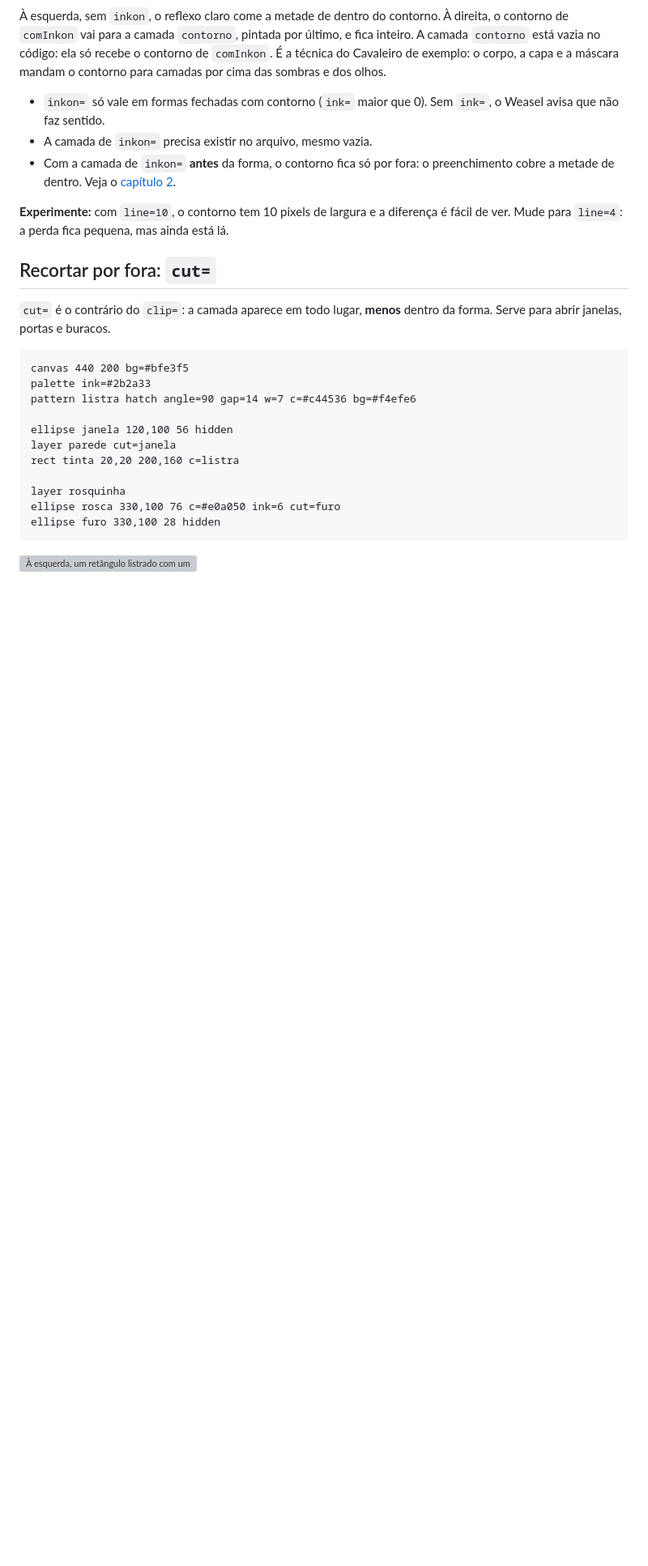
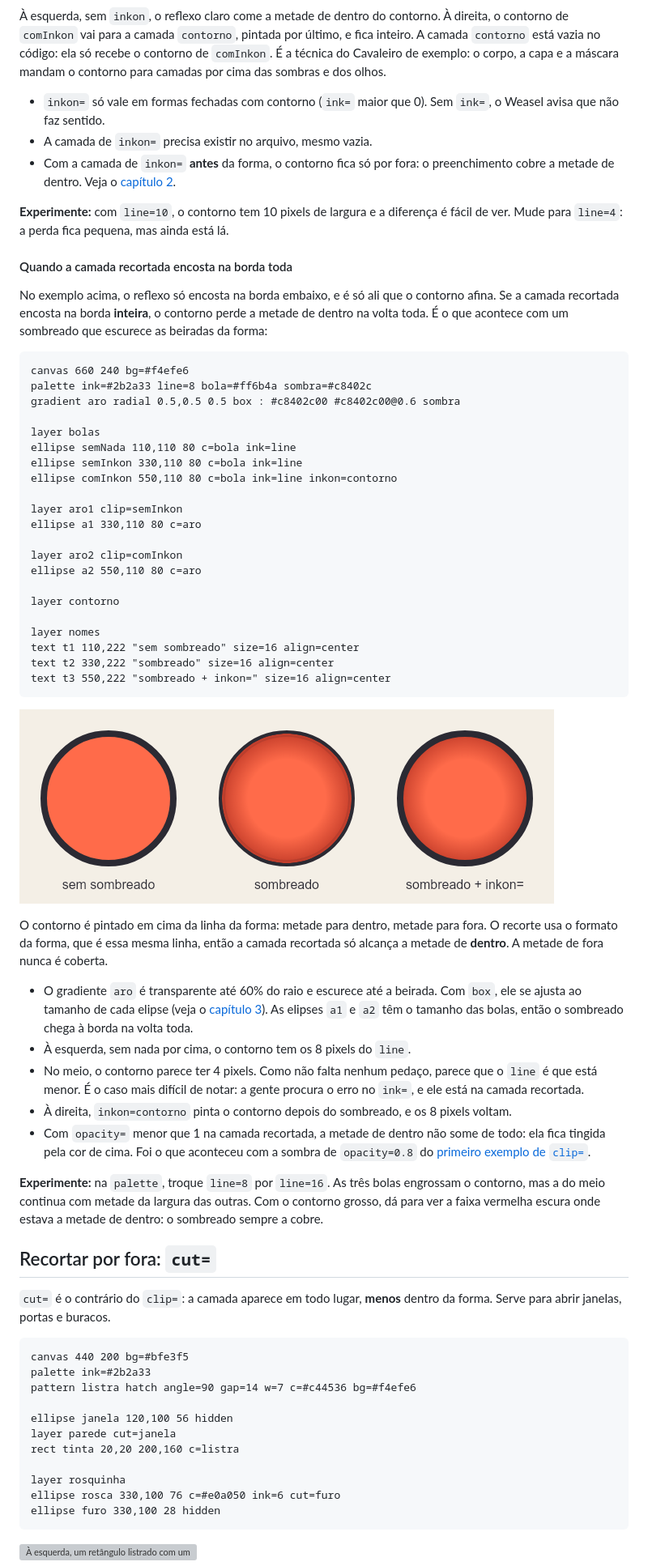
Before and after one commit to brlebtag/Weasel, a Markdown page: docs/guia/04-camadas.md, the part around the change. Shown at 81% size. GitHub-like rendering; pictures changed too: docs/guia/img/04_inkon_borda.png (added); blank space fills up the shorter version; grey boxes are pictures that could not be loaded.

Commit message:
Guia: contorno fino quando a camada recortada encosta na borda toda (capítulo 4)
O capítulo 4 ganha um exemplo com três bolas: sem sombreado, com um
sombreado nas beiradas recortado pela bola, e com o mesmo sombreado e
inkon=. Explica por que o recorte só alcança a metade de dentro do
contorno e por que, na volta inteira, o problema parece um line menor.
O capítulo 13 cita esse sintoma em "O contorno ficou fino de um lado".

Co-Authored-By: Claude Opus 5.5 <noreply@anthropic.com>

````diff
--- a/docs/guia/04-camadas.md
+++ b/docs/guia/04-camadas.md
@@ -284,6 +284,47 @@ layer contorno
 - Com a camada de `inkon=` **antes** da forma, o contorno fica só por fora: o preenchimento cobre a metade de dentro. Veja o [capítulo 2](02-formas.md#contorno-só-por-fora).
 
 **Experimente:** com `line=10`, o contorno tem 10 pixels de largura e a diferença é fácil de ver. Mude para `line=4`: a perda fica pequena, mas ainda está lá.
+
+#### Quando a camada recortada encosta na borda toda
+
+No exemplo acima, o reflexo só encosta na borda embaixo, e é só ali que o contorno afina. Se a camada recortada encosta na borda **inteira**, o contorno perde a metade de dentro na volta toda. É o que acontece com um sombreado que escurece as beiradas da forma:
+
+<!-- gerar: img/04_inkon_borda.png -->
+```weasel
+canvas 660 240 bg=#f4efe6
+palette ink=#2b2a33 line=8 bola=#ff6b4a sombra=#c8402c
+gradient aro radial 0.5,0.5 0.5 box : #c8402c00 #c8402c00@0.6 sombra
+
+layer bolas
+ellipse semNada 110,110 80 c=bola ink=line
+ellipse semInkon 330,110 80 c=bola ink=line
+ellipse comInkon 550,110 80 c=bola ink=line inkon=contorno
+
+layer aro1 clip=semInkon
+ellipse a1 330,110 80 c=aro
+
+layer aro2 clip=comInkon
+ellipse a2 550,110 80 c=aro
+
+layer contorno
+
+layer nomes
+text t1 110,222 "sem sombreado" size=16 align=center
+text t2 330,222 "sombreado" size=16 align=center
+text t3 550,222 "sombreado + inkon=" size=16 align=center
+```
+
+![Três bolas vermelhas com contorno escuro: a primeira sem sombreado; a do meio com as beiradas escurecidas e o contorno mais fino na volta inteira; a terceira com as beiradas escurecidas e o contorno inteiro](img/04_inkon_borda.png)
+
+O contorno é pintado em cima da linha da forma: metade para dentro, metade para fora. O recorte usa o formato da forma, que é essa mesma linha, então a camada recortada só alcança a metade de **dentro**. A metade de fora nunca é coberta.
+
+- O gradiente `aro` é transparente até 60% do raio e escurece até a beirada. Com `box`, ele se ajusta ao tamanho de cada elipse (veja o [capítulo 3](03-cores.md#radial-com-box-o-mesmo-brilho-em-bolas-diferentes)). As elipses `a1` e `a2` têm o tamanho das bolas, então o sombreado chega à borda na volta toda.
+- À esquerda, sem nada por cima, o contorno tem os 8 pixels do `line`.
+- No meio, o contorno parece ter 4 pixels. Como não falta nenhum pedaço, parece que o `line` é que está menor. É o caso mais difícil de notar: a gente procura o erro no `ink=`, e ele está na camada recortada.
+- À direita, `inkon=contorno` pinta o contorno depois do sombreado, e os 8 pixels voltam.
+- Com `opacity=` menor que 1 na camada recortada, a metade de dentro não some de todo: ela fica tingida pela cor de cima. Foi o que aconteceu com a sombra de `opacity=0.8` do [primeiro exemplo de `clip=`](#recortar-por-dentro-clip).
+
+**Experimente:** na `palette`, troque `line=8` por `line=16`. As três bolas engrossam o contorno, mas a do meio continua com metade da largura das outras. Com o contorno grosso, dá para ver a faixa vermelha escura onde estava a metade de dentro: o sombreado sempre a cobre.
 
 ## Recortar por fora: `cut=`
 
````
Also changed, not shown: docs/guia/13-problemas.md (+1 -1 lines).
